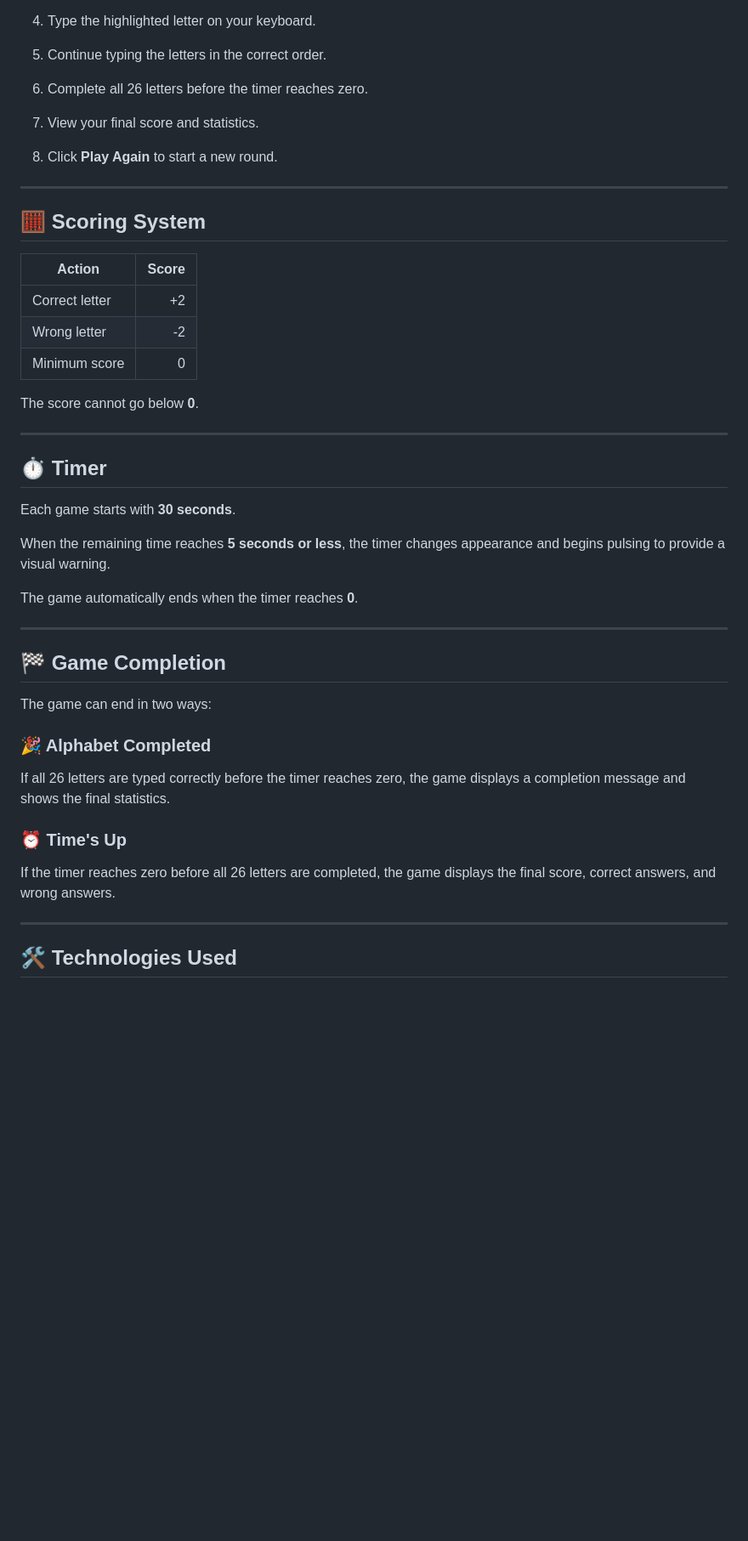
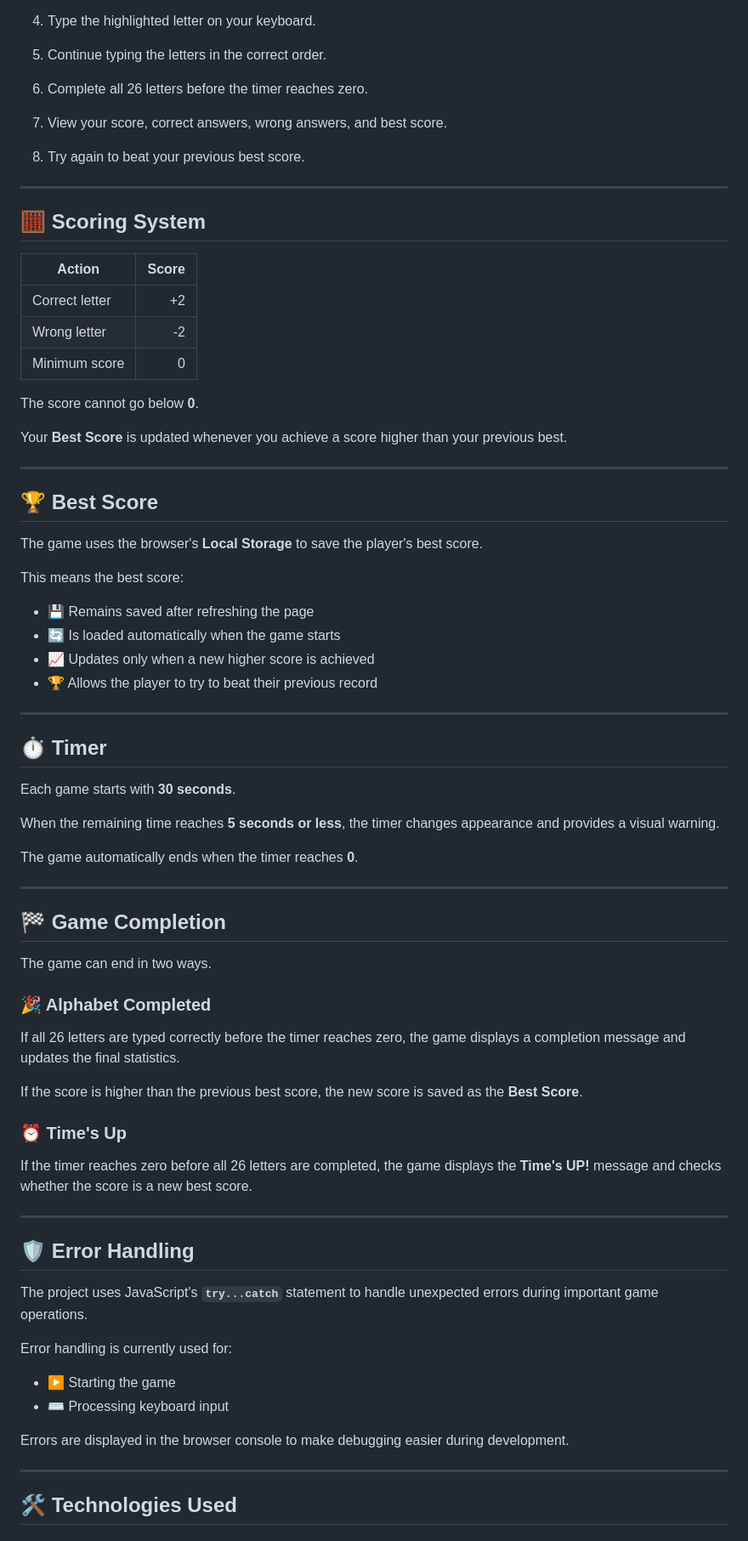
Before and after one commit to Shri-ram-N/alphabet-typing-challenge, a Markdown page: README.md, the part around one of its changes. Shown at 85% size. Rendered like a GitHub page; blank space fills up the shorter version.

```diff
--- a/README.md
+++ b/README.md
@@ -40,8 +44,8 @@ Try the game directly in your browser!
 4. Type the highlighted letter on your keyboard.
 5. Continue typing the letters in the correct order.
 6. Complete all 26 letters before the timer reaches zero.
-7. View your final score and statistics.
-8. Click **Play Again** to start a new round.
+7. View your score, correct answers, wrong answers, and best score.
+8. Try again to beat your previous best score.
 
 ---
 
@@ -55,13 +59,28 @@ Try the game directly in your browser!
 
 The score cannot go below **0**.
 
+Your **Best Score** is updated whenever you achieve a score higher than your previous best.
+
+---
+
+## 🏆 Best Score
+
+The game uses the browser's **Local Storage** to save the player's best score.
+
+This means the best score:
+
+* 💾 Remains saved after refreshing the page
+* 🔄 Is loaded automatically when the game starts
+* 📈 Updates only when a new higher score is achieved
+* 🏆 Allows the player to try to beat their previous record
+
 ---
 
 ## ⏱️ Timer
 
 Each game starts with **30 seconds**.
 
-When the remaining time reaches **5 seconds or less**, the timer changes appearance and begins pulsing to provide a visual warning.
+When the remaining time reaches **5 seconds or less**, the timer changes appearance and provides a visual warning.
 
 The game automatically ends when the timer reaches **0**.
 
@@ -69,15 +88,30 @@ The game automatically ends when the timer reaches **0**.
 
 ## 🏁 Game Completion
 
-The game can end in two ways:
+The game can end in two ways.
 
 ### 🎉 Alphabet Completed
 
-If all 26 letters are typed correctly before the timer reaches zero, the game displays a completion message and shows the final statistics.
+If all 26 letters are typed correctly before the timer reaches zero, the game displays a completion message and updates the final statistics.
+
+If the score is higher than the previous best score, the new score is saved as the **Best Score**.
 
 ### ⏰ Time's Up
 
-If the timer reaches zero before all 26 letters are completed, the game displays the final score, correct answers, and wrong answers.
+If the timer reaches zero before all 26 letters are completed, the game displays the **Time's UP!** message and checks whether the score is a new best score.
+
+---
+
+## 🛡️ Error Handling
+
+The project uses JavaScript's **`try...catch`** statement to handle unexpected errors during important game operations.
+
+Error handling is currently used for:
+
+* ▶️ Starting the game
+* ⌨️ Processing keyboard input
+
+Errors are displayed in the browser console to make debugging easier during development.
 
 ---
 
```
Also changed, not shown: other parts of README.md (+32 -16 lines).
